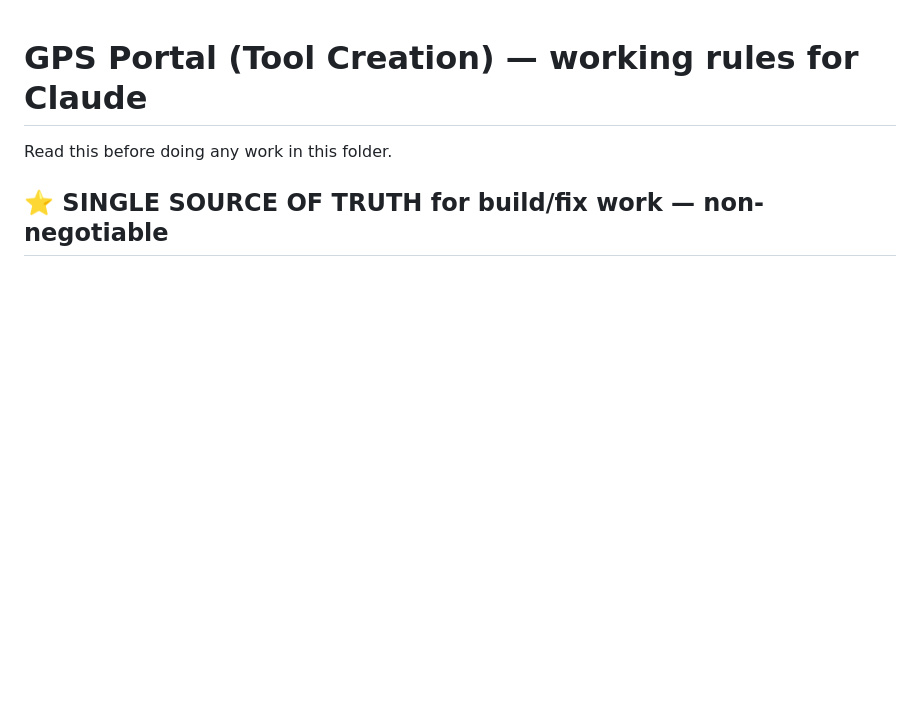
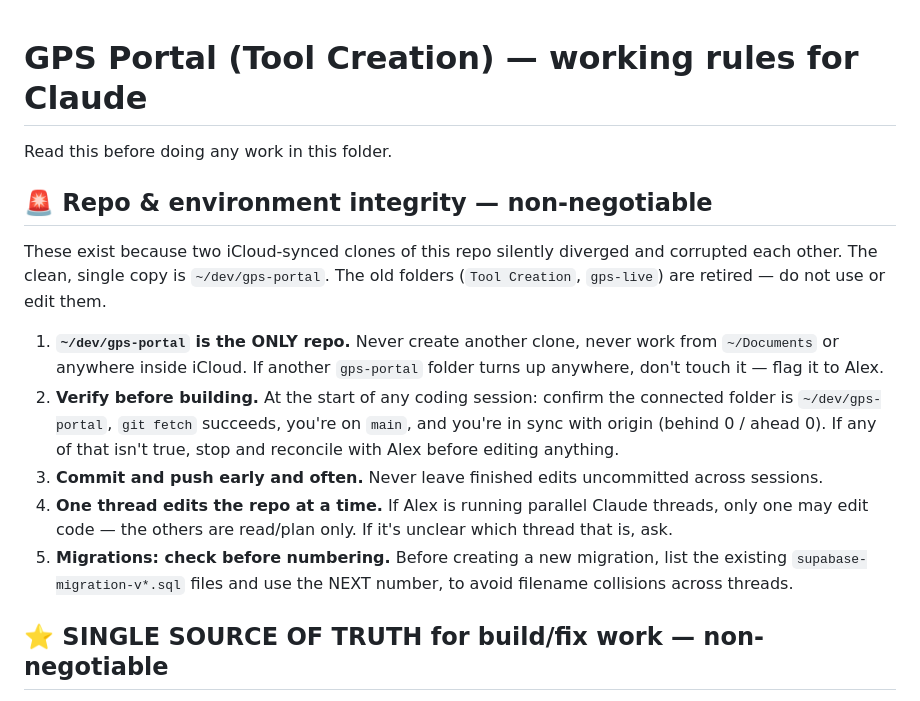
Before and after one commit to GPSleadership/gps-portal, a Markdown page: CLAUDE.md, the part around the change. Rendered like a GitHub page; blank space fills up the shorter version.

```diff
--- a/CLAUDE.md
+++ b/CLAUDE.md
@@ -1,5 +1,24 @@
 # GPS Portal (Tool Creation) — working rules for Claude
 Read this before doing any work in this folder.
+
+## 🚨 Repo & environment integrity — non-negotiable
+These exist because two iCloud-synced clones of this repo silently diverged and corrupted each
+other. The clean, single copy is `~/dev/gps-portal`. The old folders (`Tool Creation`, `gps-live`)
+are retired — do not use or edit them.
+
+1. **`~/dev/gps-portal` is the ONLY repo.** Never create another clone, never work from
+   `~/Documents` or anywhere inside iCloud. If another `gps-portal` folder turns up anywhere, don't
+   touch it — flag it to Alex.
+2. **Verify before building.** At the start of any coding session: confirm the connected folder is
+   `~/dev/gps-portal`, `git fetch` succeeds, you're on `main`, and you're in sync with origin
+   (behind 0 / ahead 0). If any of that isn't true, stop and reconcile with Alex before editing
+   anything.
+3. **Commit and push early and often.** Never leave finished edits uncommitted across sessions.
+4. **One thread edits the repo at a time.** If Alex is running parallel Claude threads, only one
+   may edit code — the others are read/plan only. If it's unclear which thread that is, ask.
+5. **Migrations: check before numbering.** Before creating a new migration, list the existing
+   `supabase-migration-v*.sql` files and use the NEXT number, to avoid filename collisions across
+   threads.
 
 ## ⭐ SINGLE SOURCE OF TRUTH for build/fix work — non-negotiable
 Whenever **any** session discovers something to build, fix, or come back to later — a bug, a
```
Also changed, not shown: GPS_PORTAL_MASTER_BUILD_LIST.md (+13 -5 lines).
